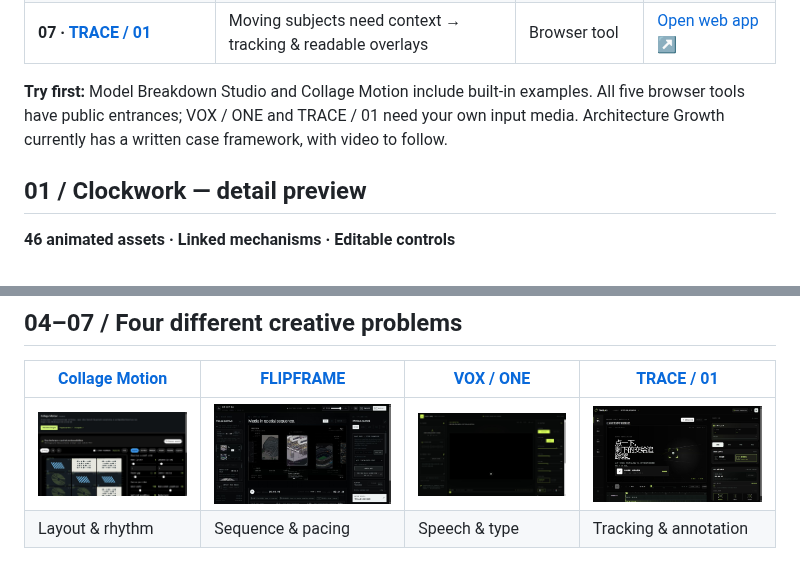
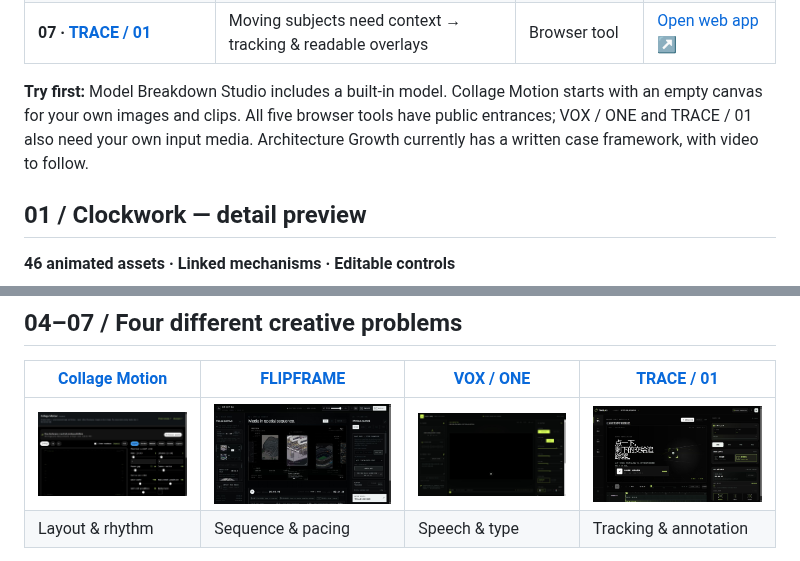
Before and after one commit to MuwenTriLi/creative-workflows, a Markdown page: README.md, 2 parts joined by grey strips. Drawn GitHub-style; pictures changed too: media/collage-motion-editor.png.

Commit message:
Restore Collage Motion to an empty, paused canvas

```diff
--- a/README.md
+++ b/README.md
@@ -18,7 +18,7 @@ I design tools and reusable workflows for visual creation, from mechanical asset
 | **06 · [VOX / ONE](projects/05-vox-one.md)** | Speech/type synchronization → editable timed typography | Browser tool | [Open web app ↗](https://vox-one.limuwen9.chatgpt.site) |
 | **07 · [TRACE / 01](projects/06-trace-01.md)** | Moving subjects need context → tracking & readable overlays | Browser tool | [Open web app ↗](https://trace-01-motion-tracker.limuwen9.chatgpt.site) |
 
-**Try first:** Model Breakdown Studio and Collage Motion include built-in examples. All five browser tools have public entrances; VOX / ONE and TRACE / 01 need your own input media. Architecture Growth currently has a written case framework, with video to follow.
+**Try first:** Model Breakdown Studio includes a built-in model. Collage Motion starts with an empty canvas for your own images and clips. All five browser tools have public entrances; VOX / ONE and TRACE / 01 also need your own input media. Architecture Growth currently has a written case framework, with video to follow.
 
 ## 01 / Clockwork — detail preview
 
```
Also changed, not shown: projects/03-collage-motion.md (+5 -11 lines), media/collage-motion-demo.gif (deleted), 2 other files.
